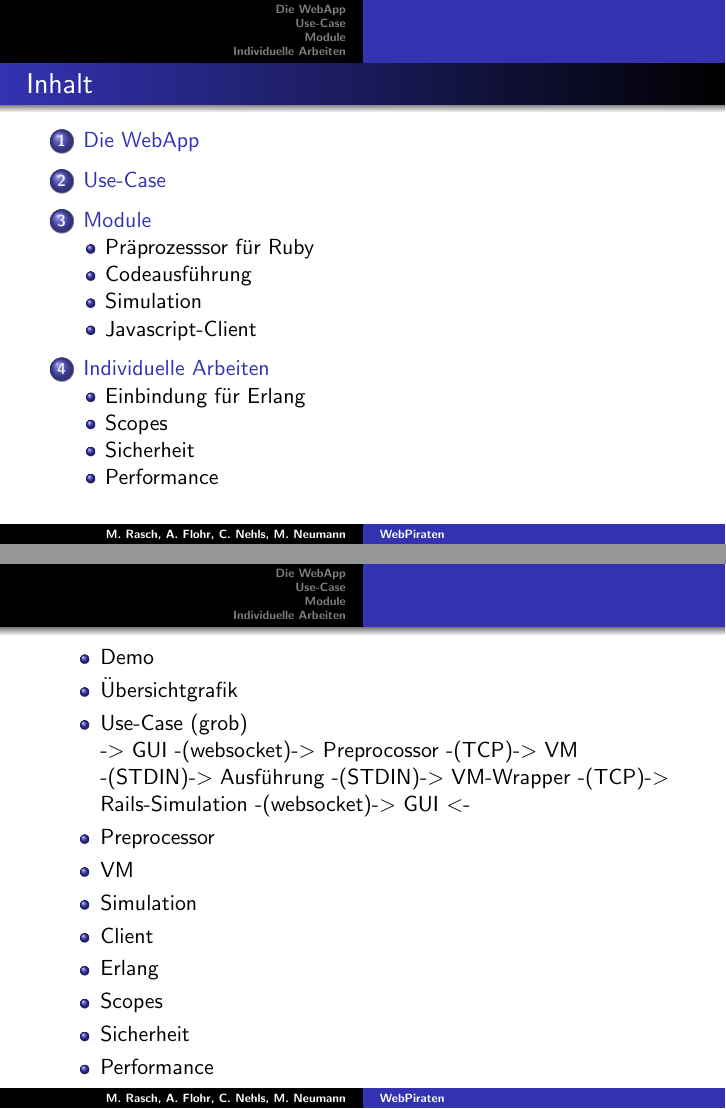
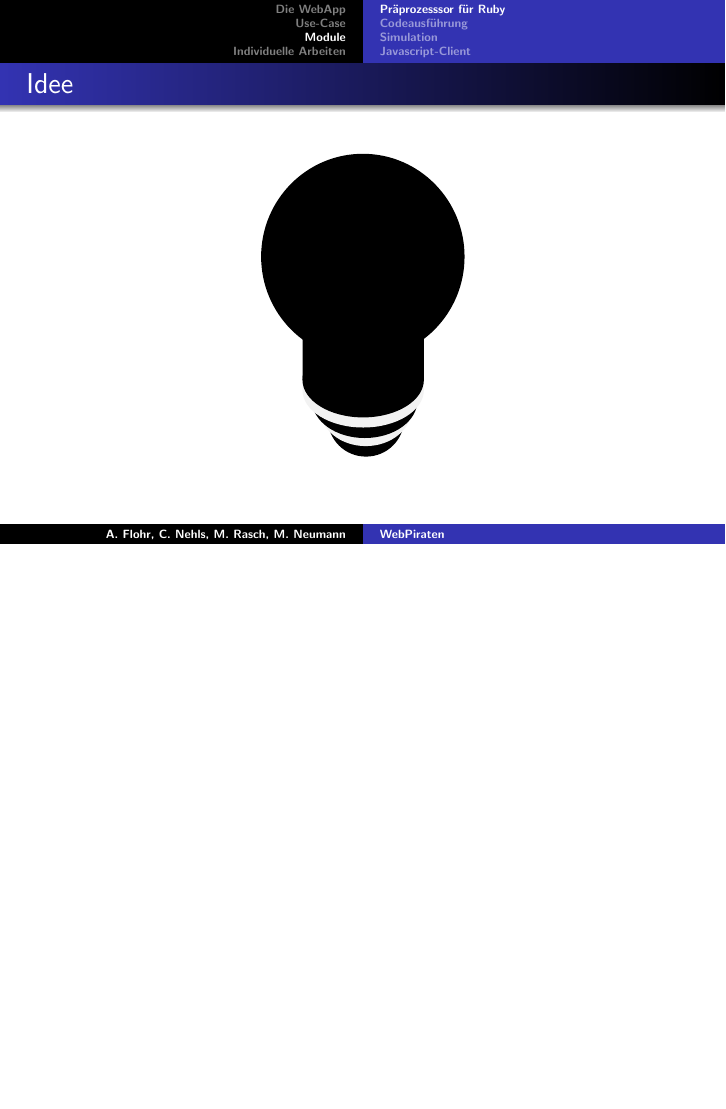
Before and after one commit to EyMaddis/bachelor-presentation, LaTeX slides (main.tex): pages 2 and 3 of 60 before the commit and page 3 of 58 after it, the two joined at a grey line, the shorter picture padded with empty space. Compiled offline with pdfLaTeX.

Commit message:
edit main tex

```diff
--- a/main.tex
+++ b/main.tex
@@ -12,34 +12,34 @@
 % https://www2.informatik.hu-berlin.de/~mischulz/beamer.html
 
 \title{WebPiraten}
-\author{M. Rasch, A. Flohr, C. Nehls, M. Neumann}
+\author{A. Flohr, C. Nehls, M. Rasch,  M. Neumann}
 \date{22.08.2014}
 
 \begin{frame}
 \maketitle
 \end{frame}
 
-\begin{frame}
-\frametitle{Inhalt}
-\tableofcontents
-\end{frame}
+%\begin{frame}
+%\frametitle{Inhalt}
+%\tableofcontents
+%\end{frame}
 
-\begin{frame}
-\begin{itemize}
-\item Demo
-\item Übersichtgrafik
-\item Use-Case (grob)\newline
--$>$ GUI -(websocket)-$>$ Preprocossor -(TCP)-$>$ VM -(STDIN)-$>$ Ausführung -(STDIN)-$>$ VM-Wrapper -(TCP)-$>$ Rails-Simulation -(websocket)-$>$ GUI $<$-
-\item Preprocessor
-\item VM
-\item Simulation
-\item Client
-\item Erlang
-\item Scopes
-\item Sicherheit
-\item Performance
-\end{itemize}
-\end{frame}
+%\begin{frame}
+%\begin{itemize}
+%\item Demo
+%\item Übersichtgrafik
+%\item Use-Case (grob)\newline
+%-$>$ GUI -(websocket)-$>$ Preprocossor -(TCP)-$>$ VM -(STDIN)-$>$ Ausführung -(STDIN)-$>$ %VM-Wrapper -(TCP)-$>$ Rails-Simulation -(websocket)-$>$ GUI $<$-
+%\item Preprocessor
+%\item VM
+%\item Simulation
+%\item Client
+%\item Erlang
+%\item Scopes
+%\item Sicherheit
+%\item Performance
+%\end{itemize}
+%\end{frame}
 
 \section{Die WebApp}
 
```
Also changed, not shown: vm/vm.tex (+6 -6 lines).
